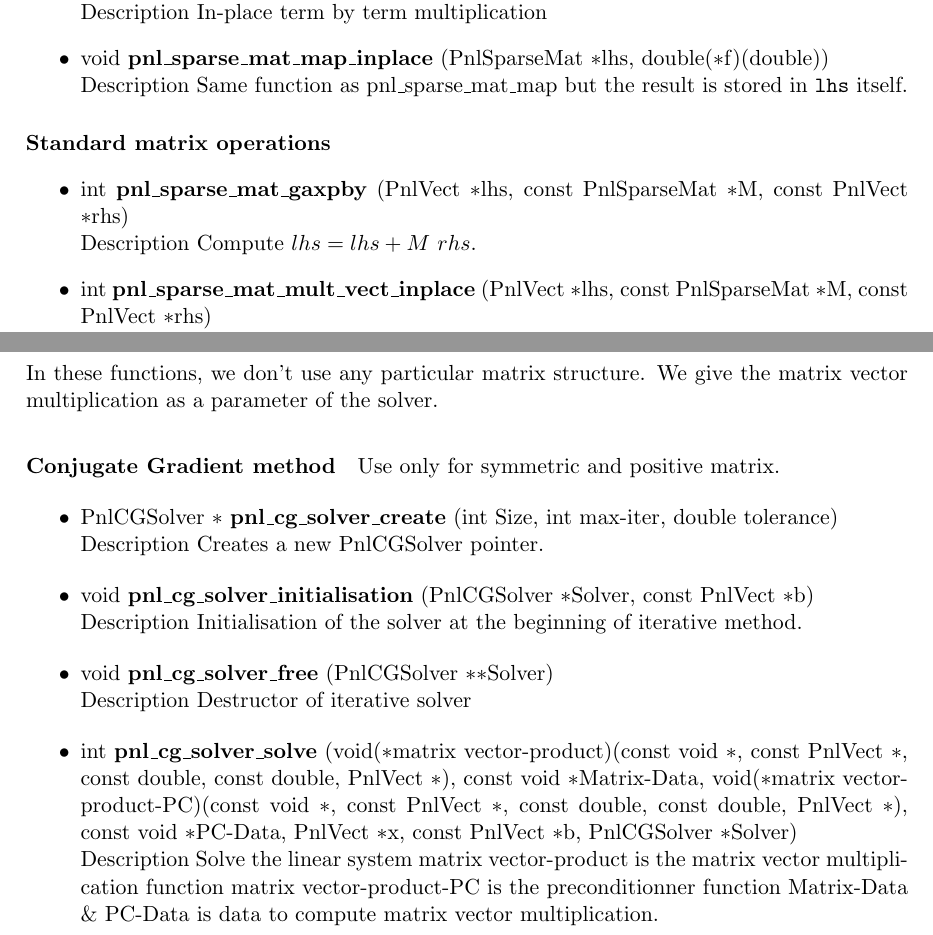
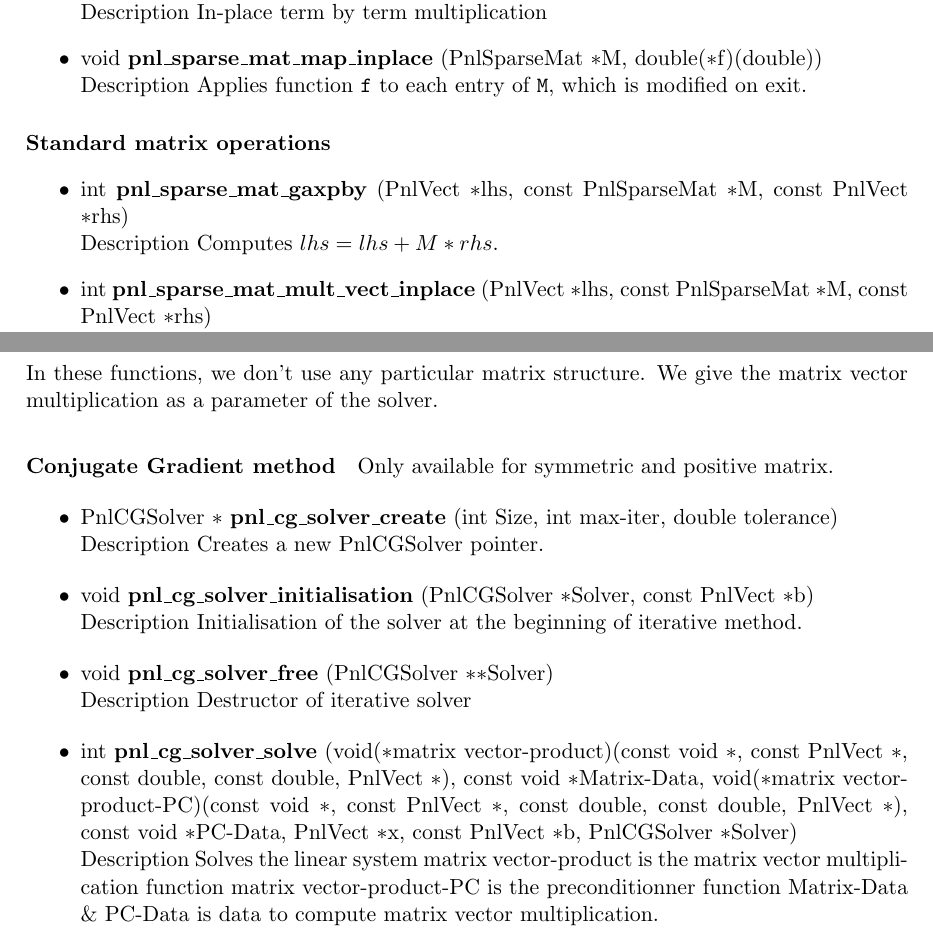
Before and after one commit to pnlnum/pnl, a LaTeX document (doc/libpnl/man/pnl-manual.tex, which reads doc/libpnl/man/linear_algebra.tex): two parts of pages 40 and 42 of 61, joined at a grey line, cut so that both start at the same text. Compiled offline with pdfLaTeX.

Commit message:
typos
git-svn-id: svn+ssh://scm.gforge.inria.fr/svn/pnl/trunk@109 94367915-3dfb-0310-9a54-a1fefb3e5df9

```diff
--- a/doc/libpnl/man/linear_algebra.tex
+++ b/doc/libpnl/man/linear_algebra.tex
@@ -1671,9 +1671,9 @@ not so clear.
 
 
 
-\item \describefun{void}{pnl_sparse_mat_map_inplace}{\refstruct{PnlSparseMat} $\ast$lhs, double($\ast$f)(double)}
-  \sshortdescribe Same function as \reffun{pnl_sparse_mat_map} but the result is
-  stored in \var{lhs} itself.
+\item \describefun{void}{pnl_sparse_mat_map_inplace}{\refstruct{PnlSparseMat} $\ast$M, double($\ast$f)(double)}
+  \sshortdescribe Applies function \var{f} to each entry of \var{M}, which
+  is modified on exit.
 \end{itemize}
 
 
@@ -1682,9 +1682,11 @@ not so clear.
 \item \describefun{int}{pnl_sparse_mat_gaxpby}{\refstruct{PnlVect} $\ast$lhs,
     const \refstruct{PnlSparseMat} $\ast$M, const \refstruct{PnlVect}
     $\ast$rhs}
-  \sshortdescribe Compute $lhs=lhs+ M \ rhs$.
-\item \describefun{int}{pnl_sparse_mat_mult_vect_inplace}{\refstruct{PnlVect} $\ast$lhs, const \refstruct{PnlSparseMat} $\ast$M, const \refstruct{PnlVect} $\ast$rhs}
-  \sshortdescribe Compute $lhs= M \ rhs$.
+  \sshortdescribe Computes $lhs=lhs+ M * rhs$.
+\item \describefun{int}{pnl_sparse_mat_mult_vect_inplace}{\refstruct{PnlVect}
+    $\ast$lhs, const \refstruct{PnlSparseMat} $\ast$M, const
+    \refstruct{PnlVect} $\ast$rhs}
+  \sshortdescribe Computes $lhs= M * rhs$.
 \end{itemize}
 
 \subsubsection{LU structure}
@@ -1789,7 +1791,7 @@ matrix vector multiplication as a parameter of the solver.
 
 \paragraph{Conjugate Gradient method}
 
-Use only for symmetric and positive matrix.
+Only available for symmetric and positive matrix.
 \begin{itemize}
 \item
   \describefun{\refstruct{PnlCGSolver} $\ast$}{pnl_cg_solver_create}{int Size, int max-iter, double tolerance}
@@ -1799,7 +1801,7 @@ Use only for symmetric and positive matrix.
 \item \describefun{void}{pnl_cg_solver_free}{\refstruct{PnlCGSolver} $\ast$$\ast$Solver}
   \sshortdescribe Destructor of iterative solver
 \item \describefun{int}{pnl_cg_solver_solve}{void($\ast$matrix vector-product)(const void $\ast$, const \refstruct{PnlVect} $\ast$, const double, const double, \refstruct{PnlVect} $\ast$), const void $\ast$Matrix-Data, void($\ast$matrix vector-product-PC)(const void $\ast$, const \refstruct{PnlVect} $\ast$, const double, const double, \refstruct{PnlVect} $\ast$), const void $\ast$PC-Data, \refstruct{PnlVect} $\ast$x, const \refstruct{PnlVect} $\ast$b, \refstruct{PnlCGSolver} $\ast$Solver}
-  \sshortdescribe Solve the linear system matrix vector-product is the matrix vector multiplication function matrix vector-product-PC is the preconditionner function Matrix-Data \& PC-Data is data to compute matrix vector multiplication.
+  \sshortdescribe Solves the linear system matrix vector-product is the matrix vector multiplication function matrix vector-product-PC is the preconditionner function Matrix-Data \& PC-Data is data to compute matrix vector multiplication.
 \end{itemize}
 \paragraph{BICG stab}
 \begin{itemize}
```
Also changed, not shown: doc/libpnl/man/linear_algebra.tex (2 more changed lines).
